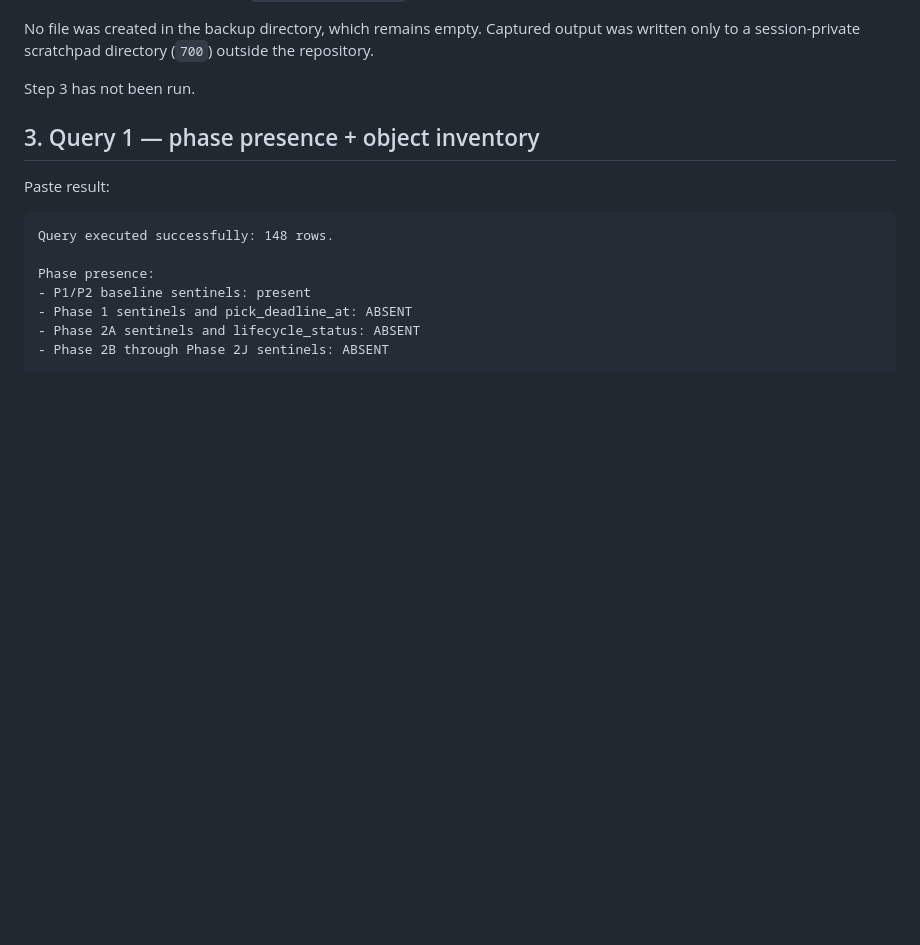
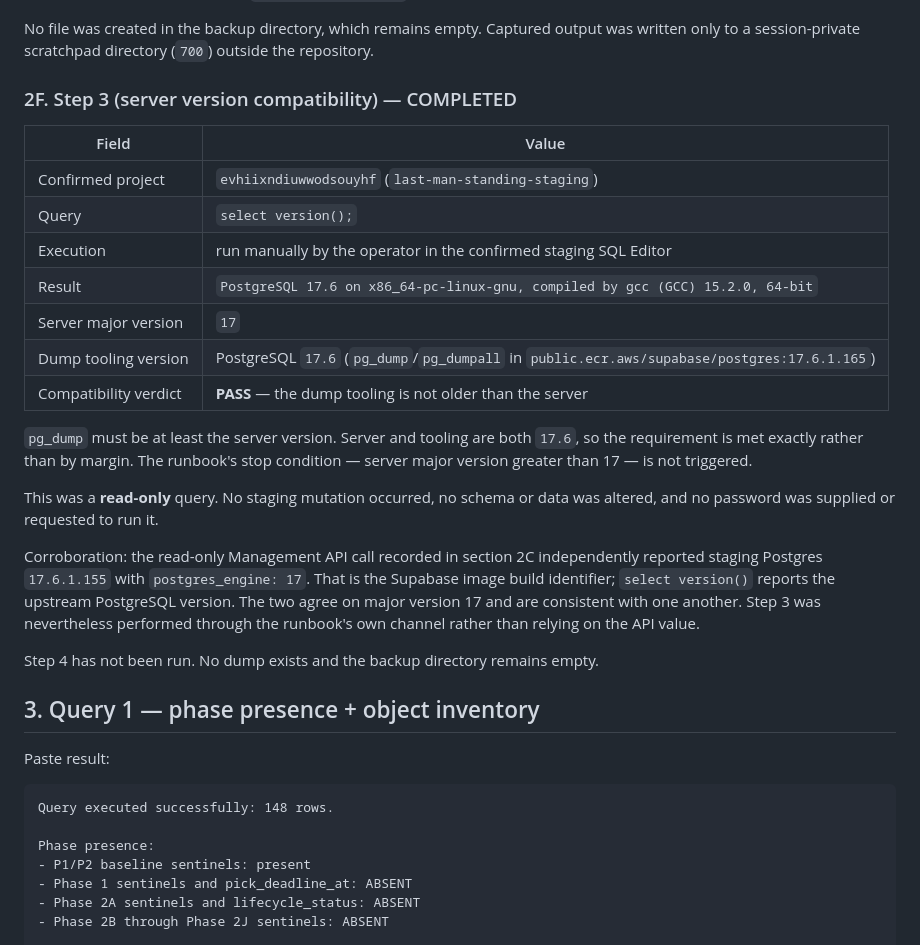
Before and after one commit to GRM1106/last_man_standing, a Markdown page: PHASE_2K_DISCOVERY_EVIDENCE.md, the part around the change. Drawn GitHub-style; blank space fills up the shorter version.

Commit message:
docs(ops): record Phase 2K database compatibility
Records runbook Step 3 against staging evhiixndiuwwodsouyhf. The operator ran
"select version();" manually in the confirmed staging SQL Editor.

- Server: PostgreSQL 17.6 on x86_64-pc-linux-gnu, major version 17.
- Dump tooling: PostgreSQL 17.6, from the container image used by the runbook.
- Verdict: PASS. pg_dump must be at least the server version, and the two are
  equal, so the requirement is met exactly rather than by margin. If staging is
  upgraded before Step 4 runs, this verdict expires and the check must be
  repeated against a matching tooling image.

The runbook stop condition, a server major version greater than 17, is not
triggered.

This was a read-only query. No staging mutation occurred, no schema or data was
altered, and no password was supplied or requested.

The read-only Management API call recorded earlier reported 17.6.1.155 with
postgres_engine 17. That is the Supabase image build identifier, whereas
select version() reports the upstream PostgreSQL version; the two agree on
major version 17. Step 3 was performed through the runbook's own channel rather
than relying on the API value.

Step 4 has not been run. No dump exists and the backup directory is empty. The
BACKUP / RESTORE OPERATOR GATE remains NOT READY.

Co-Authored-By: Claude Opus 5 (1M context) <noreply@anthropic.com>

```diff
--- a/PHASE_2K_DISCOVERY_EVIDENCE.md
+++ b/PHASE_2K_DISCOVERY_EVIDENCE.md
@@ -235,7 +235,32 @@ the captured output. `--no-role-passwords` was added to the recovery envelope as
 No file was created in the backup directory, which remains empty. Captured output was written
 only to a session-private scratchpad directory (`700`) outside the repository.
 
-Step 3 has not been run.
+### 2F. Step 3 (server version compatibility) — COMPLETED
+
+| Field | Value |
+|---|---|
+| Confirmed project | `evhiixndiuwwodsouyhf` (`last-man-standing-staging`) |
+| Query | `select version();` |
+| Execution | run manually by the operator in the confirmed staging SQL Editor |
+| Result | `PostgreSQL 17.6 on x86_64-pc-linux-gnu, compiled by gcc (GCC) 15.2.0, 64-bit` |
+| Server major version | `17` |
+| Dump tooling version | PostgreSQL `17.6` (`pg_dump`/`pg_dumpall` in `public.ecr.aws/supabase/postgres:17.6.1.165`) |
+| Compatibility verdict | **PASS** — the dump tooling is not older than the server |
+
+`pg_dump` must be at least the server version. Server and tooling are both `17.6`, so the
+requirement is met exactly rather than by margin. The runbook's stop condition — server major
+version greater than 17 — is not triggered.
+
+This was a **read-only** query. No staging mutation occurred, no schema or data was altered,
+and no password was supplied or requested to run it.
+
+Corroboration: the read-only Management API call recorded in section 2C independently reported
+staging Postgres `17.6.1.155` with `postgres_engine: 17`. That is the Supabase image build
+identifier; `select version()` reports the upstream PostgreSQL version. The two agree on major
+version 17 and are consistent with one another. Step 3 was nevertheless performed through the
+runbook's own channel rather than relying on the API value.
+
+Step 4 has not been run. No dump exists and the backup directory remains empty.
 
 ## 3. Query 1 — phase presence + object inventory
 
```
